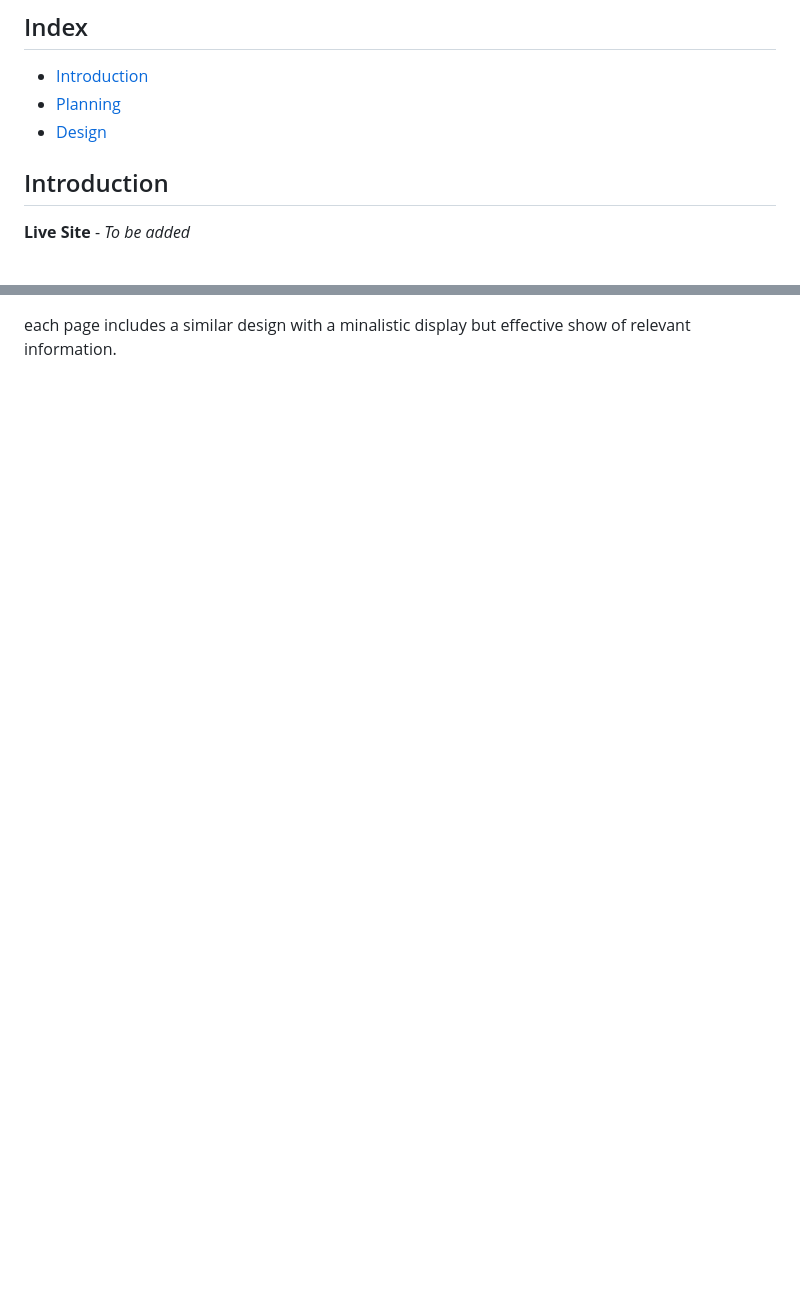
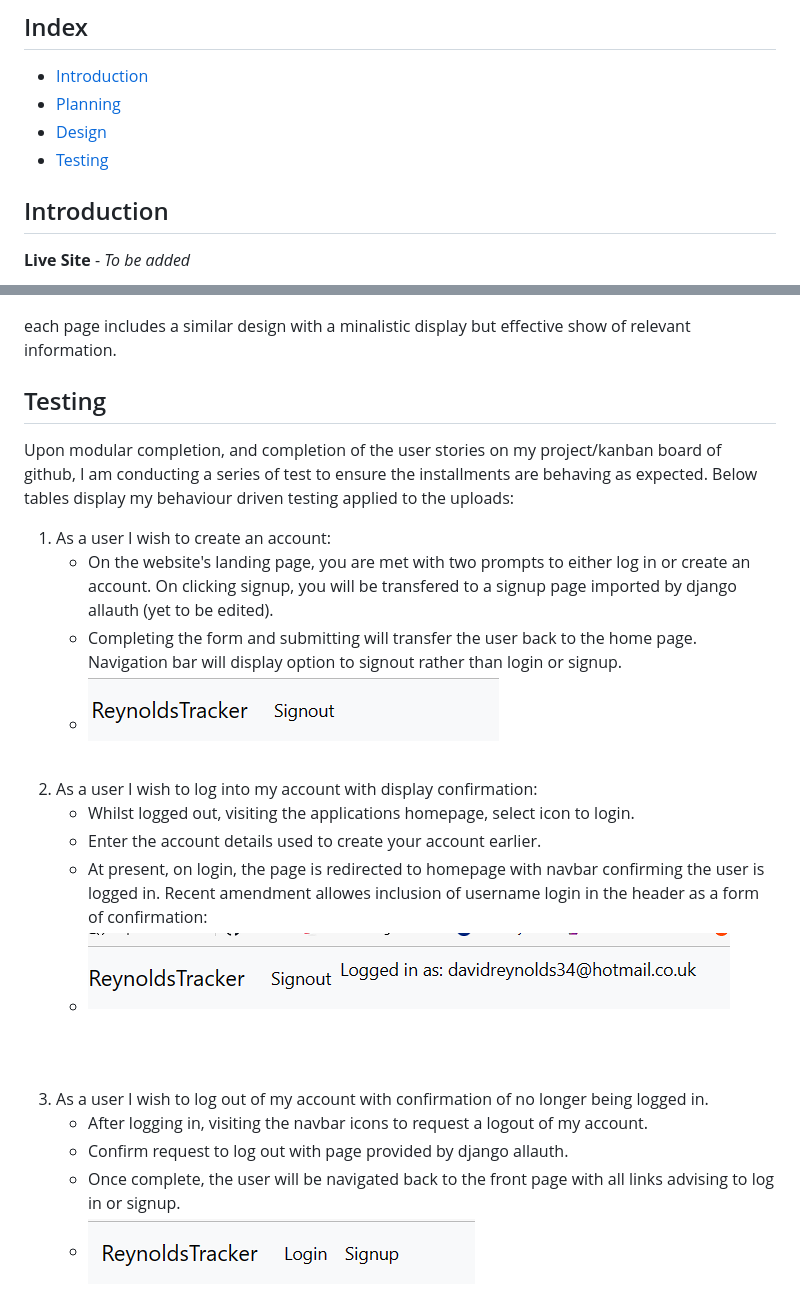
Before and after one commit to FluffyBullet/ReynoldsMachinery, a Markdown page: README.md, 2 parts joined by grey strips. Rendered like a GitHub page; pictures changed too: assets/readme_images/reynoldstracker_login_success.png (added), assets/readme_images/reynoldstracker_signout_success.png (added), assets/readme_images/reynoldstracker_signup_success.png (added); blank space fills up the shorter version.

Commit message:
readme includes testing of navbar with logging in/out function

```diff
--- a/README.md
+++ b/README.md
@@ -4,6 +4,7 @@
 * [Introduction](#Introduction)
 * [Planning](#planning)
 * [Design](#design)
+* [Testing](#testing)
 
 ## Introduction
 
@@ -133,3 +134,22 @@ For larger displays, I have selected the following designs:
 <img src="./assets/readme_images/large_model_profile.png" height="250px"/>
 
 each page includes a similar design with a minalistic display but effective show of relevant information.
+
+## Testing
+
+Upon modular completion, and completion of the user stories on my project/kanban board of github, I am conducting a series of test to ensure the installments are behaving as expected. Below tables display my behaviour driven testing applied to the uploads:
+
+1. As a user I wish to create an account:
+    * On the website's landing page, you are met with two prompts to either log in or create an account. On clicking signup, you will be transfered to a signup page imported by django allauth (yet to be edited).
+    * Completing the form and submitting will transfer the user back to the home page. Navigation bar will display option to signout rather than login or signup.
+    * <img src="./assets/readme_images/reynoldstracker_signup_success.png"/>
+1. As a user I wish to log into my account with display confirmation:
+    * Whilst logged out, visiting the applications homepage, select icon to login.
+    * Enter the account details used to create your account earlier.
+    * At present, on login, the page is redirected to homepage with navbar confirming the user is logged in. Recent amendment allowes inclusion of username login in the header as a form of confirmation:
+    * <img src="./assets/readme_images/reynoldstracker_login_success.png"/>
+1. As a user I wish to log out of my account with confirmation of no longer being logged in.
+    * After logging in, visiting the navbar icons to request a logout of my account.
+    * Confirm request to log out with page provided by django allauth.
+    * Once complete, the user will be navigated back to the front page with all links advising to log in or signup.
+    * <img src="./assets/readme_images/reynoldstracker_signout_success.png"/>
```
Also changed, not shown: 5 other files.
